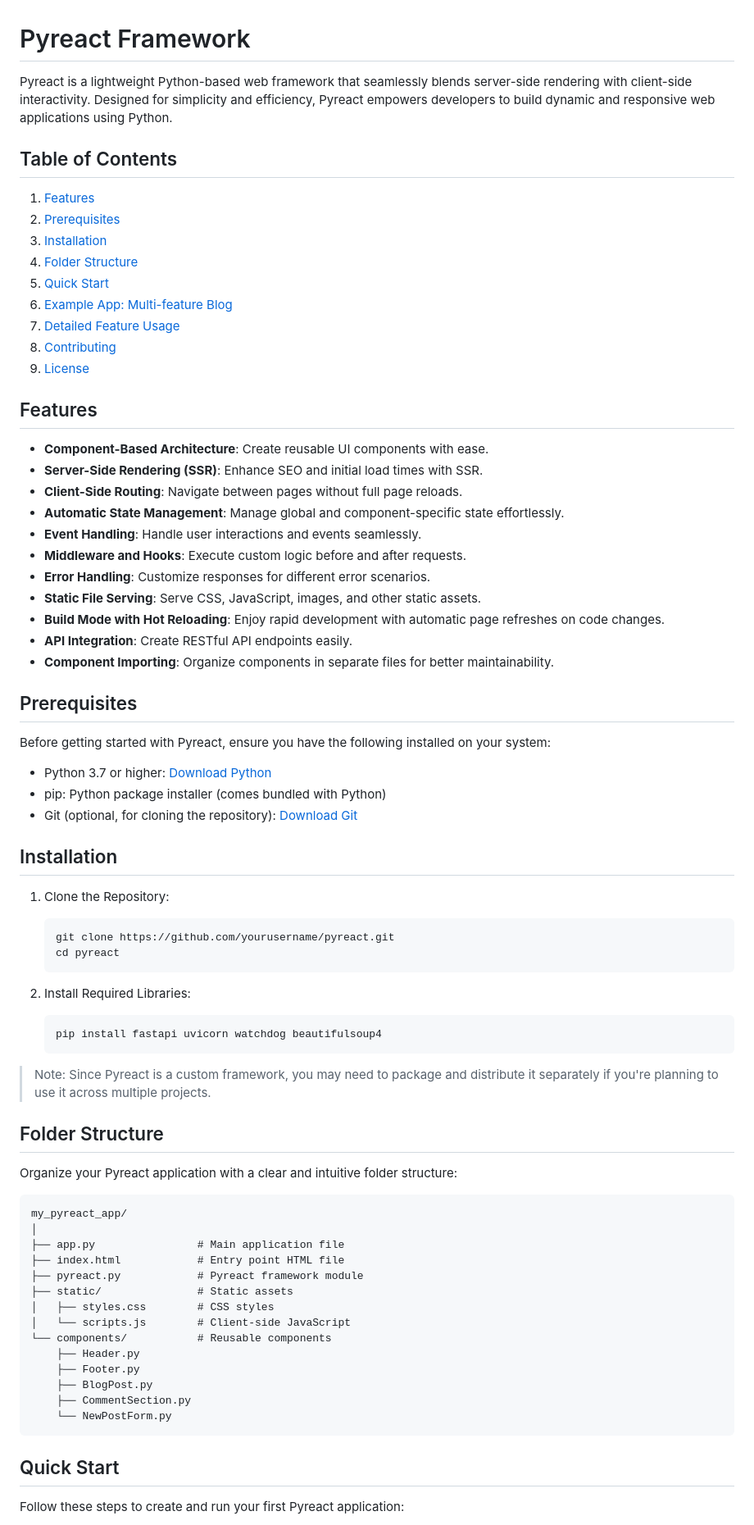
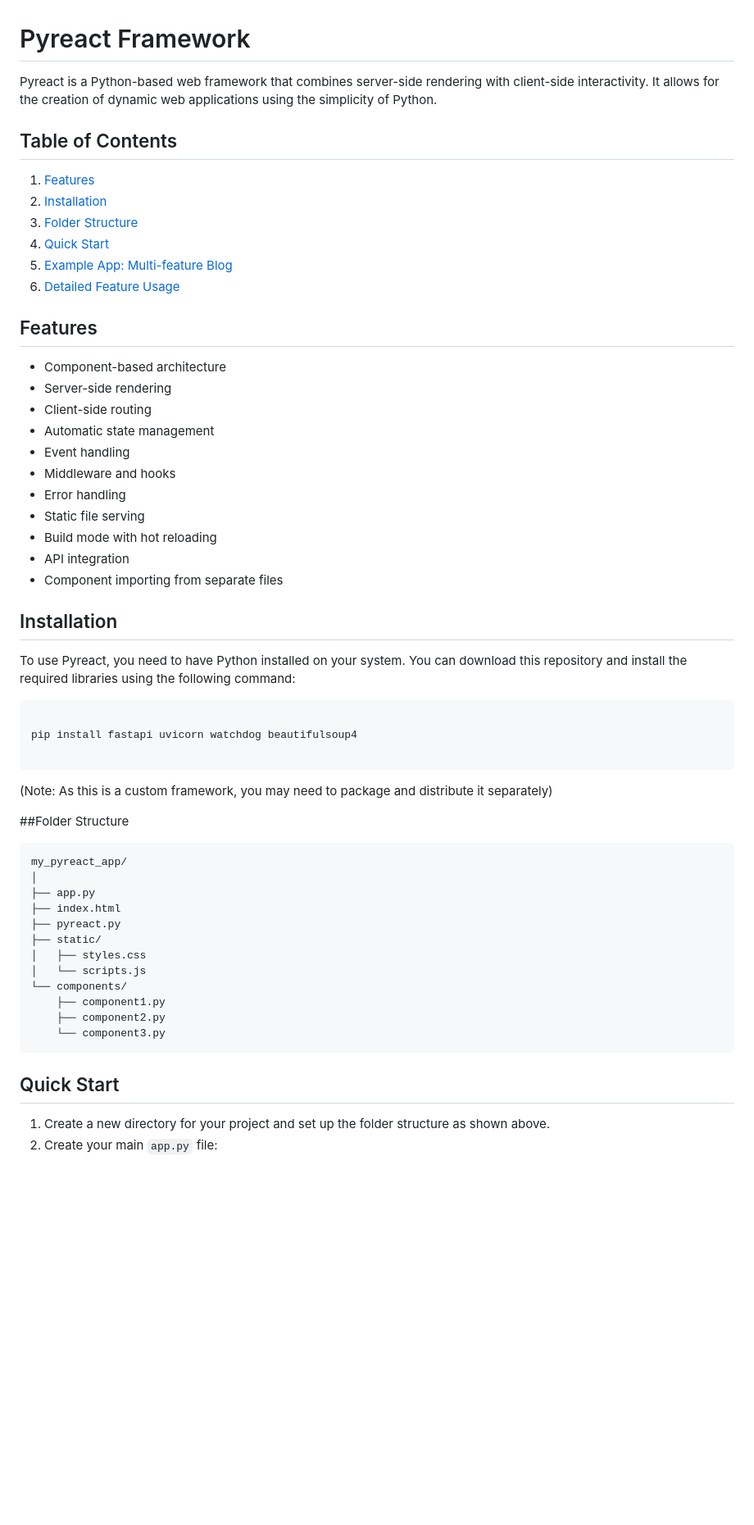
Before and after one commit to mianjunaid1223/PyReact, a Markdown page: README.md, the part around one of its changes. Shown at 82% size. Drawn GitHub-style; blank space fills up the shorter version.

````diff
--- a/README.md
+++ b/README.md
@@ -1,78 +1,62 @@
 # Pyreact Framework
 
-Pyreact is a lightweight Python-based web framework that seamlessly blends server-side rendering with client-side interactivity. Designed for simplicity and efficiency, Pyreact empowers developers to build dynamic and responsive web applications using Python.
+Pyreact is a Python-based web framework that combines server-side rendering with client-side interactivity. It allows for the creation of dynamic web applications using the simplicity of Python.
 
 ## Table of Contents
 
 1. [Features](#features)
-2. [Prerequisites](#prerequisites)
-3. [Installation](#installation)
-4. [Folder Structure](#folder-structure)
-5. [Quick Start](#quick-start)
-6. [Example App: Multi-feature Blog](#example-app-multi-feature-blog)
-7. [Detailed Feature Usage](#detailed-feature-usage)
-8. [Contributing](#contributing)
-9. [License](#license)
+2. [Installation](#installation)
+3. [Folder Structure](#folder-structure)
+4. [Quick Start](#quick-start)
+5. [Example App: Multi-feature Blog](#example-app-multi-feature-blog)
+6. [Detailed Feature Usage](#detailed-feature-usage)
 
 ## Features
 
-- **Component-Based Architecture**: Create reusable UI components with ease.
-- **Server-Side Rendering (SSR)**: Enhance SEO and initial load times with SSR.
-- **Client-Side Routing**: Navigate between pages without full page reloads.
-- **Automatic State Management**: Manage global and component-specific state effortlessly.
-- **Event Handling**: Handle user interactions and events seamlessly.
-- **Middleware and Hooks**: Execute custom logic before and after requests.
-- **Error Handling**: Customize responses for different error scenarios.
-- **Static File Serving**: Serve CSS, JavaScript, images, and other static assets.
-- **Build Mode with Hot Reloading**: Enjoy rapid development with automatic page refreshes on code changes.
-- **API Integration**: Create RESTful API endpoints easily.
-- **Component Importing**: Organize components in separate files for better maintainability.
-
-## Prerequisites
-
-Before getting started with Pyreact, ensure you have the following installed on your system:
-
-- Python 3.7 or higher: [Download Python](https://www.python.org/downloads/)
-- pip: Python package installer (comes bundled with Python)
-- Git (optional, for cloning the repository): [Download Git](https://git-scm.com/downloads)
+- Component-based architecture
+- Server-side rendering
+- Client-side routing
+- Automatic state management
+- Event handling
+- Middleware and hooks
+- Error handling
+- Static file serving
+- Build mode with hot reloading
+- API integration
+- Component importing from separate files
 
 ## Installation
 
-1. Clone the Repository:
-   ```
-   git clone https://github.com/yourusername/pyreact.git
-   cd pyreact
-   ```
+To use Pyreact, you need to have Python installed on your system. You can download this repository and install the required libraries using the following command:
 
-2. Install Required Libraries:
-   ```
-   pip install fastapi uvicorn watchdog beautifulsoup4
-   ```
 
-> Note: Since Pyreact is a custom framework, you may need to package and distribute it separately if you're planning to use it across multiple projects.
+```
 
-## Folder Structure
+pip install fastapi uvicorn watchdog beautifulsoup4
 
-Organize your Pyreact application with a clear and intuitive folder structure:
+```
+
+(Note: As this is a custom framework, you may need to package and distribute it separately)
+
+##Folder Structure
 
 ```
 my_pyreact_app/
 │
-├── app.py                # Main application file
-├── index.html            # Entry point HTML file
-├── pyreact.py            # Pyreact framework module
-├── static/               # Static assets
-│   ├── styles.css        # CSS styles
-│   └── scripts.js        # Client-side JavaScript
-└── components/           # Reusable components
-    ├── Header.py
-    ├── Footer.py
-    ├── BlogPost.py
-    ├── CommentSection.py
-    └── NewPostForm.py
+├── app.py
+├── index.html
+├── pyreact.py
+├── static/
+│   ├── styles.css
+│   └── scripts.js
+└── components/
+    ├── component1.py
+    ├── component2.py
+    └── component3.py
 ```
 
 ## Quick Start
 
-Follow these steps to create and run your first Pyreact application:
+1. Create a new directory for your project and set up the folder structure as shown above.
+2. Create your main `app.py` file:
 
````
Also changed, not shown: other parts of README.md (+252 -98 lines).
